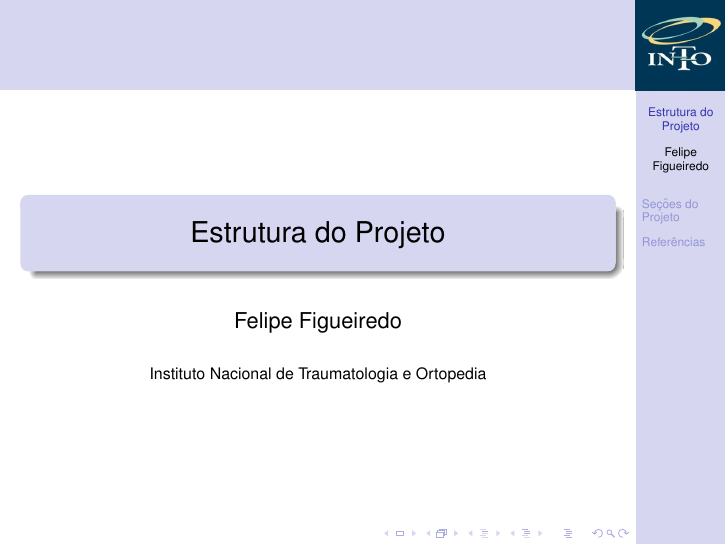
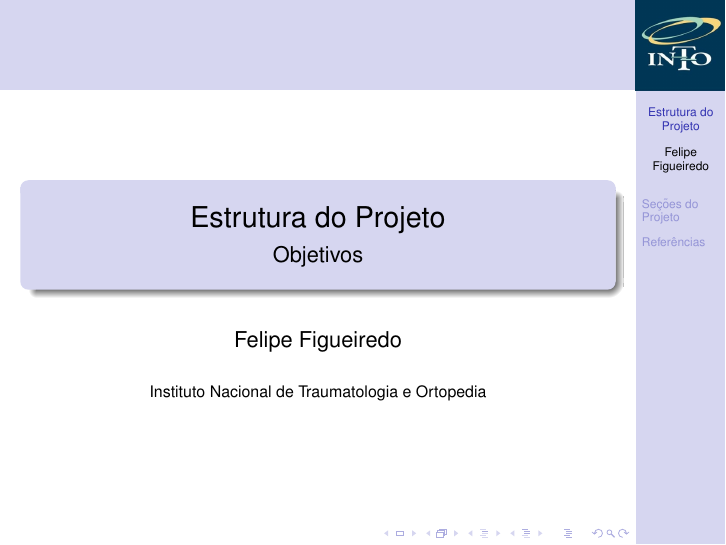
Before and after one commit to philsf/Metodologia_Cientifica, LaTeX slides (Aulas/MC - Aula ProjetoI.tex): page 1 of 43. Compiled offline with pdfLaTeX.

Commit message:
* Aulas/MC - Aula ProjetoI.pdf: PDF atualizado (Objetivos), subtítulo

```diff
--- a/Aulas/MC - Aula ProjetoI.tex
+++ b/Aulas/MC - Aula ProjetoI.tex
@@ -46,7 +46,7 @@
 {Estrutura do Projeto}
 
 \subtitle
-{} % (optional)
+{Objetivos} % (optional)
 
 \author%[] % (optional, use only with lots of authors)
 {Felipe Figueiredo}% \and S.~Another\inst{2}}
```
Also changed, not shown: Aulas/MC - Aula ProjetoI.pdf.
